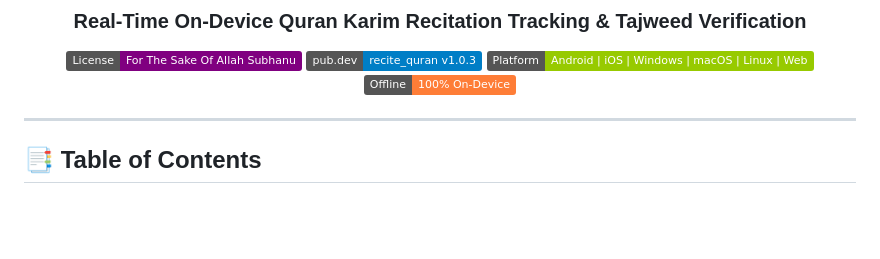
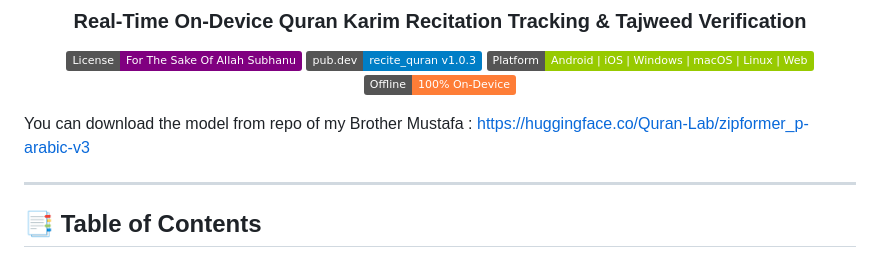
Before and after one commit to Iam-Muslim/ReciteQuran, a Markdown page: README.md, the part around the change. GitHub-like rendering; badges without logos; blank space fills up the shorter version.

Commit message:
الحمد لله
Added a link to download the model from a related repository.

```diff
--- a/README.md
+++ b/README.md
@@ -11,6 +11,8 @@
 [![Offline](https://img.shields.io/badge/Offline-100%25%20On--Device-orange.svg)](https://pub.dev/packages/recite_quran)
 
 </div>
+
+You can download the model from repo of my Brother Mustafa : https://huggingface.co/Quran-Lab/zipformer_p-arabic-v3
 
 ---
 
```
